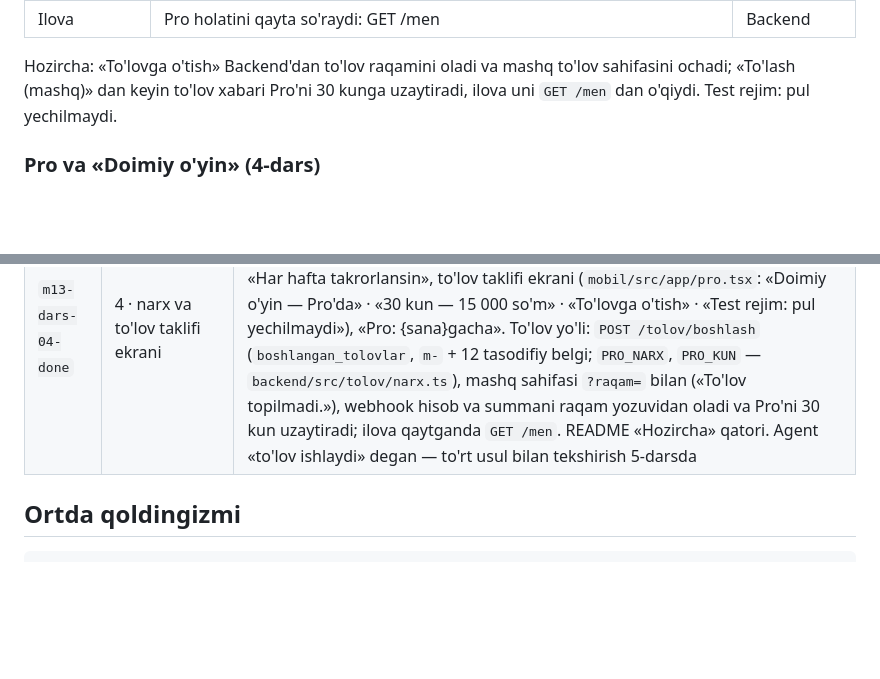
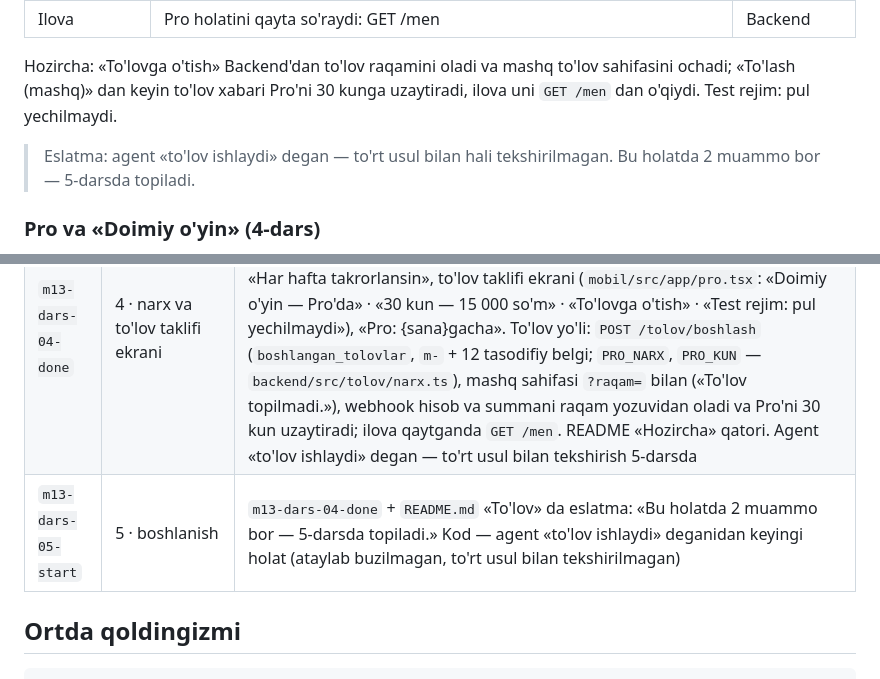
Before and after one commit to Azizbekcrypto/maydon-jamoa, a Markdown page: README.md, 2 parts joined by grey strips. Drawn GitHub-style; blank space fills up the shorter version.

Commit message:
m13-05: README — eslatma: agent «to'lov ishlaydi» degan, bu holatda 2 muammo bor — 5-darsda topiladi (5-dars boshlanishi)
Co-Authored-By: Claude Opus 5.5 <noreply@anthropic.com>

```diff
--- a/README.md
+++ b/README.md
@@ -213,6 +213,8 @@ Test rejim: pul yechilmaydi. Karta ma'lumoti hech qayerda so'ralmaydi va yozilma
 | Ilova | Pro holatini qayta so'raydi: GET /men | Backend |
 
 Hozircha: «To'lovga o'tish» Backend'dan to'lov raqamini oladi va mashq to'lov sahifasini ochadi; «To'lash (mashq)» dan keyin to'lov xabari Pro'ni 30 kunga uzaytiradi, ilova uni `GET /men` dan o'qiydi. Test rejim: pul yechilmaydi.
+
+> Eslatma: agent «to'lov ishlaydi» degan — to'rt usul bilan hali tekshirilmagan. Bu holatda 2 muammo bor — 5-darsda topiladi.
 
 ### Pro va «Doimiy o'yin» (4-dars)
 
@@ -524,6 +526,7 @@ Teglar: `m13-dars-NN-start` — dars boshidagi holat, `m13-dars-NN-done` — dar
 |---|---|---|
 | `m13-dars-03-done` | 3 · webhook: to'lov Backend'ga qanday yetib keladi | `tolovlar` jadvali (`tolov_raqami` noyob · `oyinchi_id` · `summa` · `holat` · `yaratilgan`); `POST /tolov/webhook` — imzo `X-Imzo` (HMAC SHA-256, xom tana — `rawBody`, `timingSafeEqual`), takror — `200 { takror: true }`, rad ham yoziladi; `GET /tolov-mashq` — «Mashq to'lov» sahifasi («To'lash (mashq)», «Rad etish (mashq)», «Ikki marta yuborish», «Imzosiz yuborish»), xabarni Backend imzolaydi; `TOLOV_KALITI` (`.env.example` da qiymatsiz); README «To'lov» — «Reja: to'lov oqimi» va «Hozir ishlaydi». Pro va ilova o'zgarmagan |
 | `m13-dars-04-done` | 4 · narx va to'lov taklifi ekrani | `oyinchilar.pro_gacha`; `GET /men` — `pro`, `proGacha`; `oyinlar.doimiy`, `POST /oyinlar` `doimiy: true` faqat Pro'da (`403`), keyingi «Doimiy o'yin» `GET /oyinlar` da (`backend/src/doimiy.ts`, taymer yo'q); ilovada «E'lon berish» — «Har hafta takrorlansin», to'lov taklifi ekrani (`mobil/src/app/pro.tsx`: «Doimiy o'yin — Pro'da» · «30 kun — 15 000 so'm» · «To'lovga o'tish» · «Test rejim: pul yechilmaydi»), «Pro: {sana}gacha». To'lov yo'li: `POST /tolov/boshlash` (`boshlangan_tolovlar`, `m-` + 12 tasodifiy belgi; `PRO_NARX`, `PRO_KUN` — `backend/src/tolov/narx.ts`), mashq sahifasi `?raqam=` bilan («To'lov topilmadi.»), webhook hisob va summani raqam yozuvidan oladi va Pro'ni 30 kun uzaytiradi; ilova qaytganda `GET /men`. README «Hozircha» qatori. Agent «to'lov ishlaydi» degan — to'rt usul bilan tekshirish 5-darsda |
+| `m13-dars-05-start` | 5 · boshlanish | `m13-dars-04-done` + `README.md` «To'lov» da eslatma: «Bu holatda 2 muammo bor — 5-darsda topiladi.» Kod — agent «to'lov ishlaydi» deganidan keyingi holat (ataylab buzilmagan, to'rt usul bilan tekshirilmagan) |
 
 ## Ortda qoldingizmi
 
```
